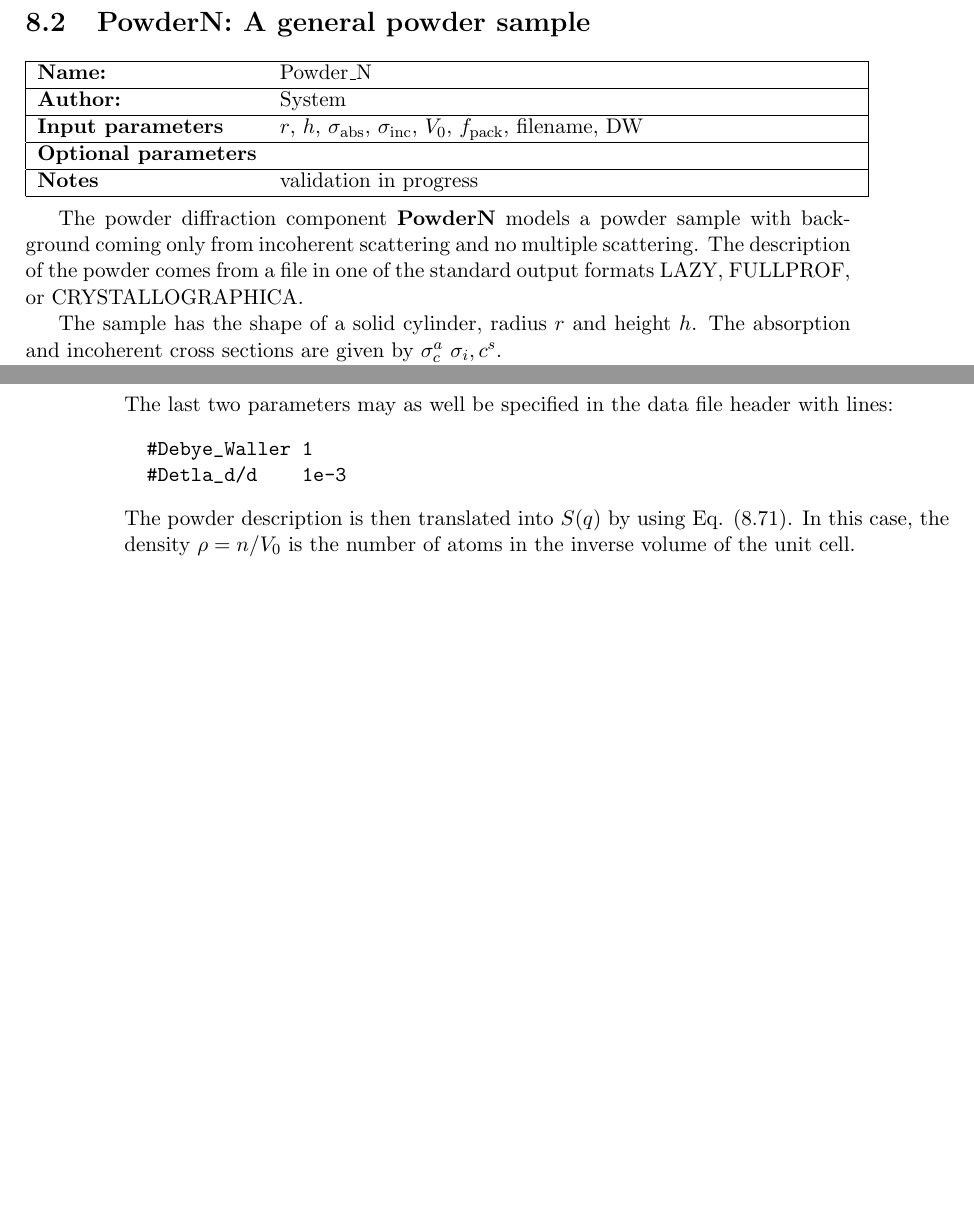
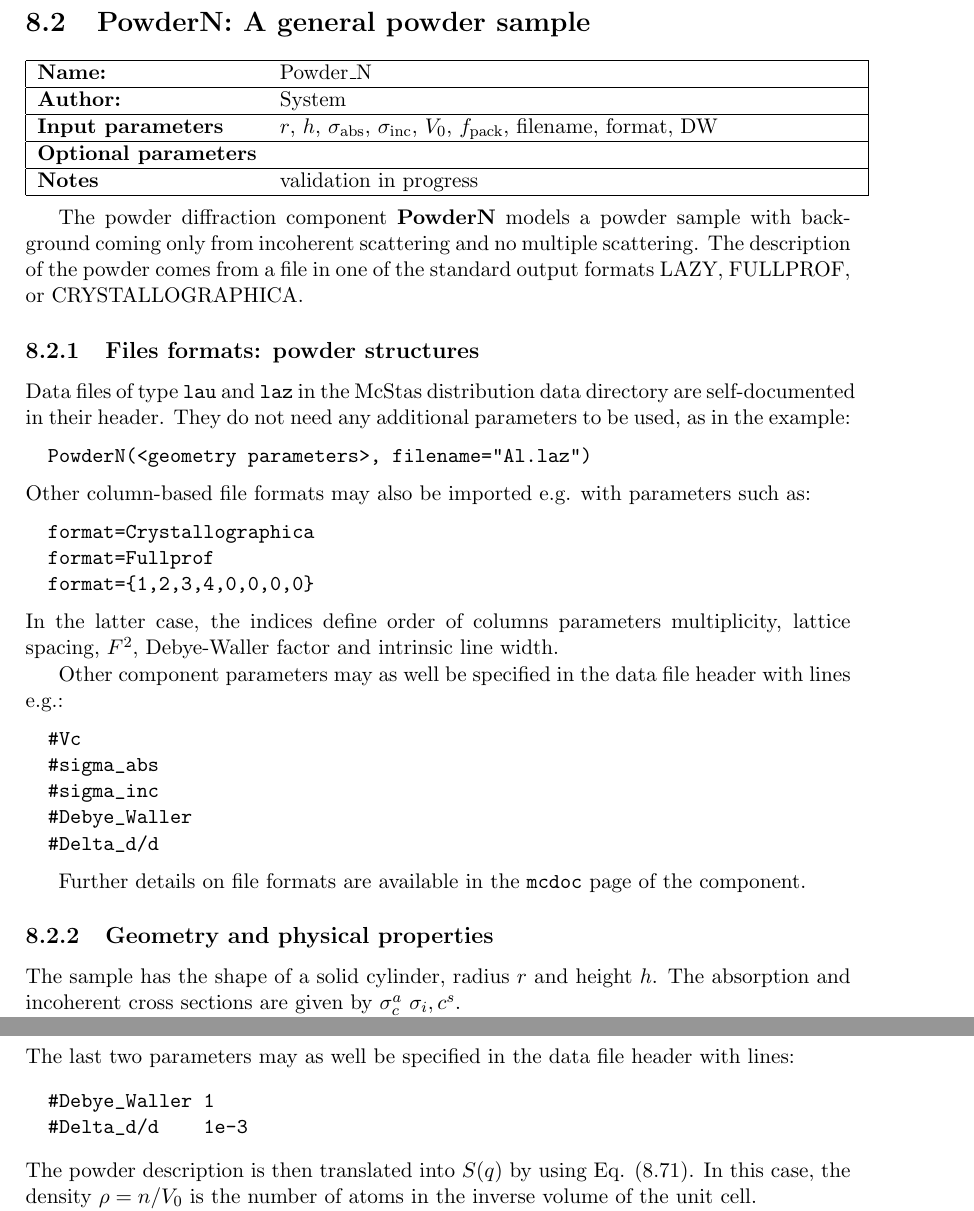
Before and after one commit to jonasstein/mcstastex, a LaTeX thesis (trunk/Component_manual.tex, which reads trunk/isotropic_sqw.tex, trunk/powderN.tex): two parts of pages 67 and 92 of 128 before the commit and two parts of pages 67 and 93 of 130 after it, joined at a grey line, cut so that both start at the same text, the shorter picture padded with empty space. Compiled offline with LaTeX, dvips and Ghostscript.

Commit message:
Typos in PowerN.comp and isotropic_sqw.tex
PowderN documentation now contains (more or less) copy-paste of Isotropic_sqw fileformat documentation. I have commented out the section about calculating the weight factor - will be written later, e.g. updated for mcstas 1.9.1


git-svn-id: https://svn.mccode.org/svn/McStasTeX@118 feec88ba-9254-4c29-afb0-2c2f27bf560d

```diff
--- a/trunk/isotropic_sqw.tex
+++ b/trunk/isotropic_sqw.tex
@@ -306,7 +306,7 @@ Other column-based file formats may also be imported e.g. with parameters such a
 The last two parameters may as well be specified in the data file header with lines:
 \begin{verbatim}
   #Debye_Waller 1
-  #Detla_d/d    1e-3
+  #Delta_d/d    1e-3
 \end{verbatim}
 The powder description is then translated into $S(q)$ by using Eq. (\ref{eq:sq-F2}).
 In this case, the density $\rho = n/V_0$ is the number of atoms in the inverse volume of the unit cell.
--- a/trunk/powderN.tex
+++ b/trunk/powderN.tex
@@ -3,13 +3,42 @@
 \index{Diffraction}
 \label{powder}
 
-\component{Powder\_N}{System}{$r$, $h$, $\sigma_{\rm abs}$, $\sigma_{\rm inc}$, $V_0$, $f_{\rm pack}$, filename, DW}{}{validation in progress}
+\component{Powder\_N}{System}{$r$, $h$, $\sigma_{\rm abs}$,
+  $\sigma_{\rm inc}$, $V_0$, $f_{\rm pack}$, filename, format, DW}{}{validation in progress}
 
 The powder diffraction component {\bf PowderN} models a powder sample
 with background coming only from incoherent scattering and no
 multiple scattering. The description of the powder comes from a
 file in one of the standard output formats LAZY, FULLPROF, or CRYSTALLOGRAPHICA.
+\subsection{Files formats: powder structures}
 
+Data files of type \verb'lau' and \verb'laz' in the \MCS\ distribution data directory are self-documented in their header. They do not need any additional parameters to be used, as in the example:
+\begin{verbatim}
+  PowderN(<geometry parameters>, filename="Al.laz")
+\end{verbatim}
+Other column-based file formats may also be imported e.g. with parameters such as:
+\begin{verbatim}
+  format=Crystallographica
+  format=Fullprof
+  format={1,2,3,4,0,0,0,0}
+\end{verbatim}
+In the latter case, the indices define order of columns parameters
+multiplicity, lattice spacing, $F^2$, Debye-Waller factor and intrinsic line width.
+
+Other component parameters may as well be specified in the data file
+header with lines e.g.:
+\begin{verbatim}
+  #Vc
+  #sigma_abs
+  #sigma_inc
+  #Debye_Waller
+  #Delta_d/d
+\end{verbatim}
+
+Further details on file formats are available in the \verb+mcdoc+ page
+of the component.
+
+\subsection{Geometry and physical properties}
 The sample has the shape of a solid cylinder, radius $r$ and height $h$.
 The absorption and incoherent cross sections are given by
 $\sigma_c^a$ $\sigma_i,c^s$.
```
Also changed, not shown: trunk/powderN.tex (2 more changed lines).
